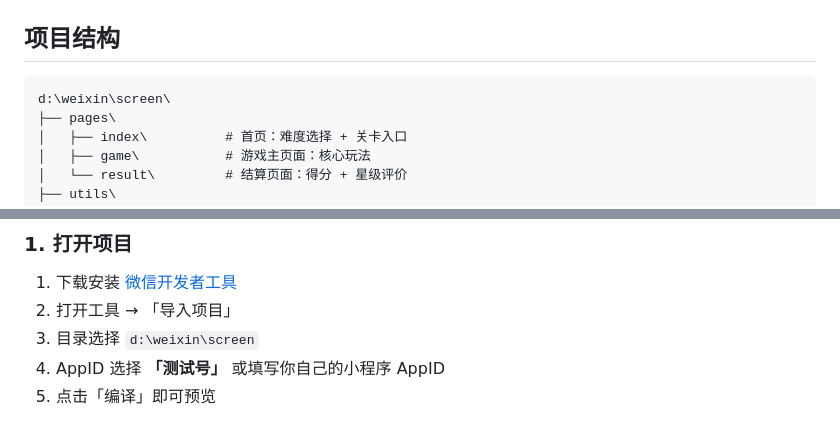
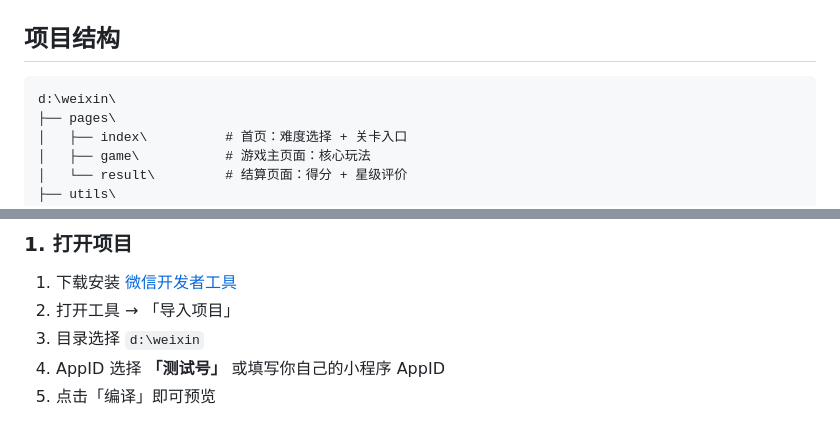
Before and after one commit to panrg1991/screen, a Markdown page: README.md, 2 parts joined by grey strips. Rendered like a GitHub page.

Commit message:
修改md中文件路径

````diff
--- a/README.md
+++ b/README.md
@@ -20,7 +20,7 @@
 ## 项目结构
 
 ```
-d:\weixin\screen\
+d:\weixin\
 ├── pages\
 │   ├── index\          # 首页：难度选择 + 关卡入口
 │   ├── game\           # 游戏主页面：核心玩法
@@ -46,7 +46,7 @@ d:\weixin\screen\
 
 1. 下载安装 [微信开发者工具](https://developers.weixin.qq.com/miniprogram/dev/devtools/download.html)
 2. 打开工具 → 「导入项目」
-3. 目录选择 `d:\weixin\screen`
+3. 目录选择 `d:\weixin`
 4. AppID 选择 **「测试号」** 或填写你自己的小程序 AppID
 5. 点击「编译」即可预览
 
````
